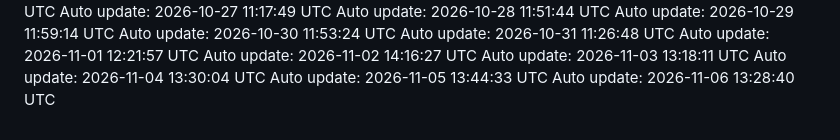
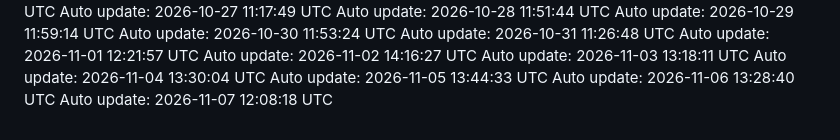
Before and after one commit to Darshanwarke7/scout, a Markdown page: .daily/log.md, the part around the change. GitHub-like rendering.

Commit message:
chore: daily update 2026-11-07

```diff
--- a/.daily/log.md
+++ b/.daily/log.md
@@ -99,3 +99,4 @@ Auto update: 2026-11-03 13:18:11 UTC
 Auto update: 2026-11-04 13:30:04 UTC
 Auto update: 2026-11-05 13:44:33 UTC
 Auto update: 2026-11-06 13:28:40 UTC
+Auto update: 2026-11-07 12:08:18 UTC
```
